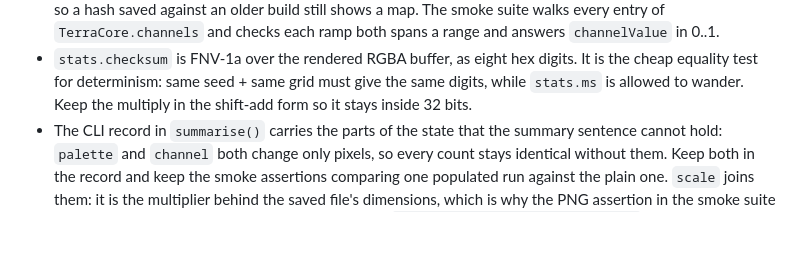
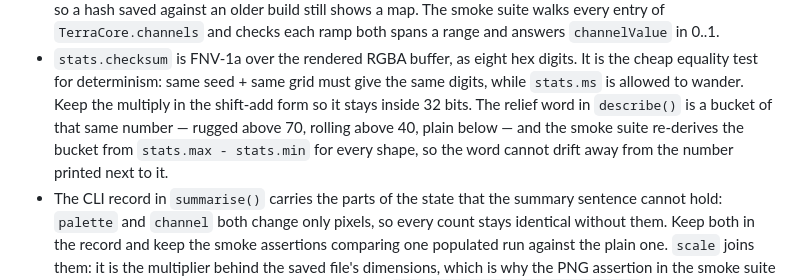
Before and after one commit to nul-quill/terra-worlds, a Markdown page: AGENTS.md, the part around the change. GitHub-like rendering; blank space fills up the shorter version.

Commit message:
Round 117: relief word must match its number

```diff
--- a/AGENTS.md
+++ b/AGENTS.md
@@ -106,6 +106,10 @@ Conventions:
   It is the cheap equality test for determinism: same seed + same grid must give
   the same digits, while `stats.ms` is allowed to wander. Keep the multiply in the
   shift-add form so it stays inside 32 bits.
+  The relief word in `describe()` is a bucket of that same number — rugged above
+  70, rolling above 40, plain below — and the smoke suite re-derives the bucket
+  from `stats.max - stats.min` for every shape, so the word cannot drift away
+  from the number printed next to it.
 - The CLI record in `summarise()` carries the parts of the state that the summary
   sentence cannot hold: `palette` and `channel` both change only pixels, so every
   count stays identical without them. Keep both in the record and keep the smoke
```
